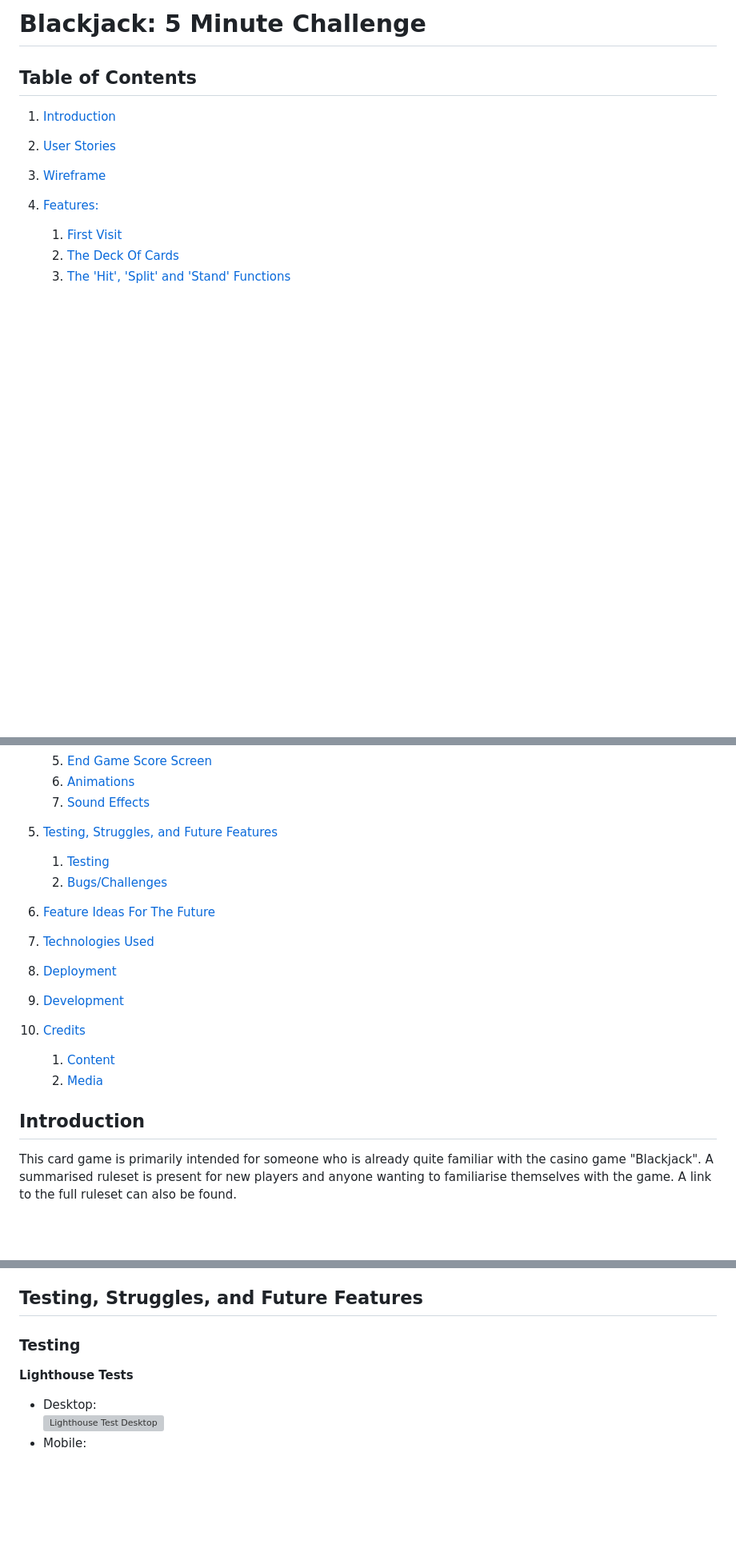
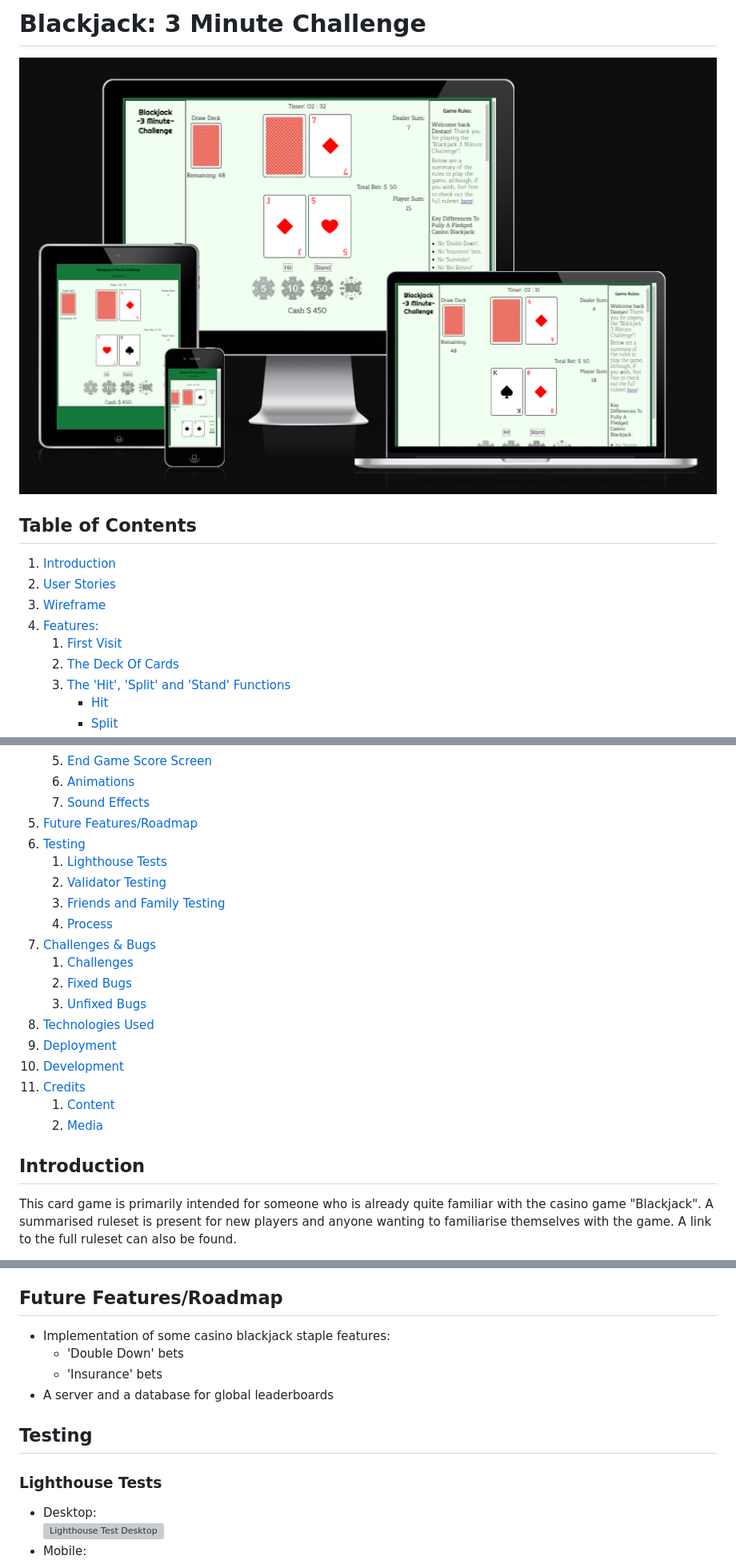
Before and after one commit to DestanT/blackjack-3-minute-challenge, a Markdown page: README.md, 3 parts joined by grey strips. Shown: that part at 80% size. Rendered like a GitHub page; pictures changed too: documentation/am-i-responsive.png (added); blank space fills up the shorter version; grey boxes are pictures that could not be loaded.

Commit message:
Continue working on readme file

```diff
--- a/README.md
+++ b/README.md
@@ -1,5 +1,5 @@
-# Blackjack: 5 Minute Challenge
-
+# Blackjack: 3 Minute Challenge
+![Am I Responsive](/documentation/am-i-responsive.png)
 ## Table of Contents
 1. [Introduction](#introduction)
 2. [User Stories](#user-stories)
@@ -15,21 +15,24 @@
     5. [End Game Score Screen](#end-game-score-screen)
     6. [Animations](#animations)
     7. [Sound Effects](#sound-effects)
-
-
-5. [Testing, Struggles, and Future Features](#testing-struggles-and-future-features)
-    1. [Testing](#testing)
-    2. [Bugs/Challenges](#bugschallenges)
-5. [Feature Ideas For The Future](#feature-ideas-for-the-future)
-7. [Technologies Used](#technologies-used)
-8. [Deployment](#deployment)
-9. [Development](#development)
-10. [Credits](#credits)
+5. [Future Features/Roadmap](#future-featuresroadmap)
+6. [Testing](#testing)
+    1. [Lighthouse Tests](#lighthouse-tests)
+    2. [Validator Testing](#validator-testing)
+    3. [Friends and Family Testing](#friends-and-family-testing)
+    4. [Process](#process)
+7. [Challenges & Bugs](#challenges--bugs)
+    1. [Challenges](#challenges)
+    2. [Fixed Bugs](#fixed-bugs)
+    3. [Unfixed Bugs](#unfixed-bugs)
+8. [Technologies Used](#technologies-used)
+9. [Deployment](#deployment)
+10. [Development](#development)
+11. [Credits](#credits)
     1. [Content](#content)
     2. [Media](#media)
 
 ## Introduction
-
 This card game is primarily intended for someone who is already quite familiar with the casino game "Blackjack". A summarised ruleset is present for new players and anyone wanting to familiarise themselves with the game. A link to the full ruleset can also be found.
 
 The idea of the game is for the player to reach the highest possible score in 3 minutes and to compete for a higher score each time. The quick 3 minute nature of the game rounds means players can spend a small amount of time as downtime, during commuting or while waiting for someone.
@@ -171,11 +171,15 @@ There are currently 10 different sound effects in the game, these are:
  * A 'boing' sound for when the player does something they shouldn't.
  * And finally a sound of poker chips being pushed around for when the player collects their winnings.
 
-## Testing, Struggles, and Future Features
+## Future Features/Roadmap
 
-### __Testing__
+* Implementation of some casino blackjack staple features:
+  * 'Double Down' bets
+  * 'Insurance' bets
+* A server and a database for global leaderboards
 
-__Lighthouse Tests__
+## Testing
+### __Lighthouse Tests__
 * Desktop:\
 ![Lighthouse Test Desktop](/documentation/lighthouse-desktop.png)
 * Mobile:\
```
Also changed, not shown: other parts of README.md (+98 -29 lines), documentation/wireframe-pp2.png, 1 other file.
